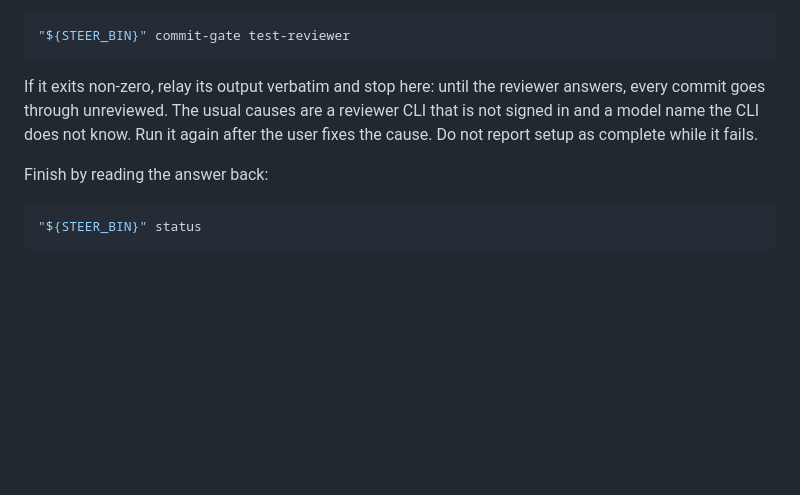
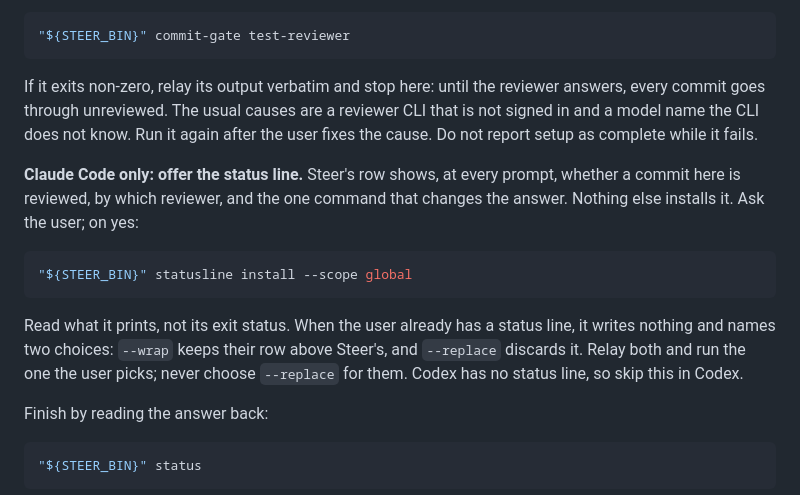
Before and after one commit to steer-sh/steer, a Markdown page: skills/steer-setup/SKILL.md, the part around the change. GitHub-like rendering; blank space fills up the shorter version.

Commit message:
feat(steer-setup): offer the status line in Claude Code
Nothing installed Steer's status-line row. `steer statusline install`
existed, but no skill and no README line named it, so a user could not
find it. Setup's Step 5 now offers it after the test review passes, in
Claude Code only; Codex has no status line.

When the slot already holds a command, install writes nothing and names
--wrap (keep the user's row above Steer's) and --replace (discard it).
The skill relays both and never chooses --replace for the user. It reads
the output, not the exit status: that refusal exits 0.

Context: in a fresh Linux container, install registered
 `~/.steer/bin/steer statusline`; --wrap printed the user's row above
 Steer's, and remove restored the user's command exactly.

````diff
--- a/skills/steer-setup/SKILL.md
+++ b/skills/steer-setup/SKILL.md
@@ -196,6 +196,19 @@ answers, every commit goes through unreviewed. The usual causes are a reviewer C
 that is not signed in and a model name the CLI does not know. Run it again after the
 user fixes the cause. Do not report setup as complete while it fails.
 
+**Claude Code only: offer the status line.** Steer's row shows, at every prompt,
+whether a commit here is reviewed, by which reviewer, and the one command that
+changes the answer. Nothing else installs it. Ask the user; on yes:
+
+```bash
+"${STEER_BIN}" statusline install --scope global
+```
+
+Read what it prints, not its exit status. When the user already has a status line,
+it writes nothing and names two choices: `--wrap` keeps their row above Steer's, and
+`--replace` discards it. Relay both and run the one the user picks; never choose
+`--replace` for them. Codex has no status line, so skip this in Codex.
+
 Finish by reading the answer back:
 
 ```bash
````
